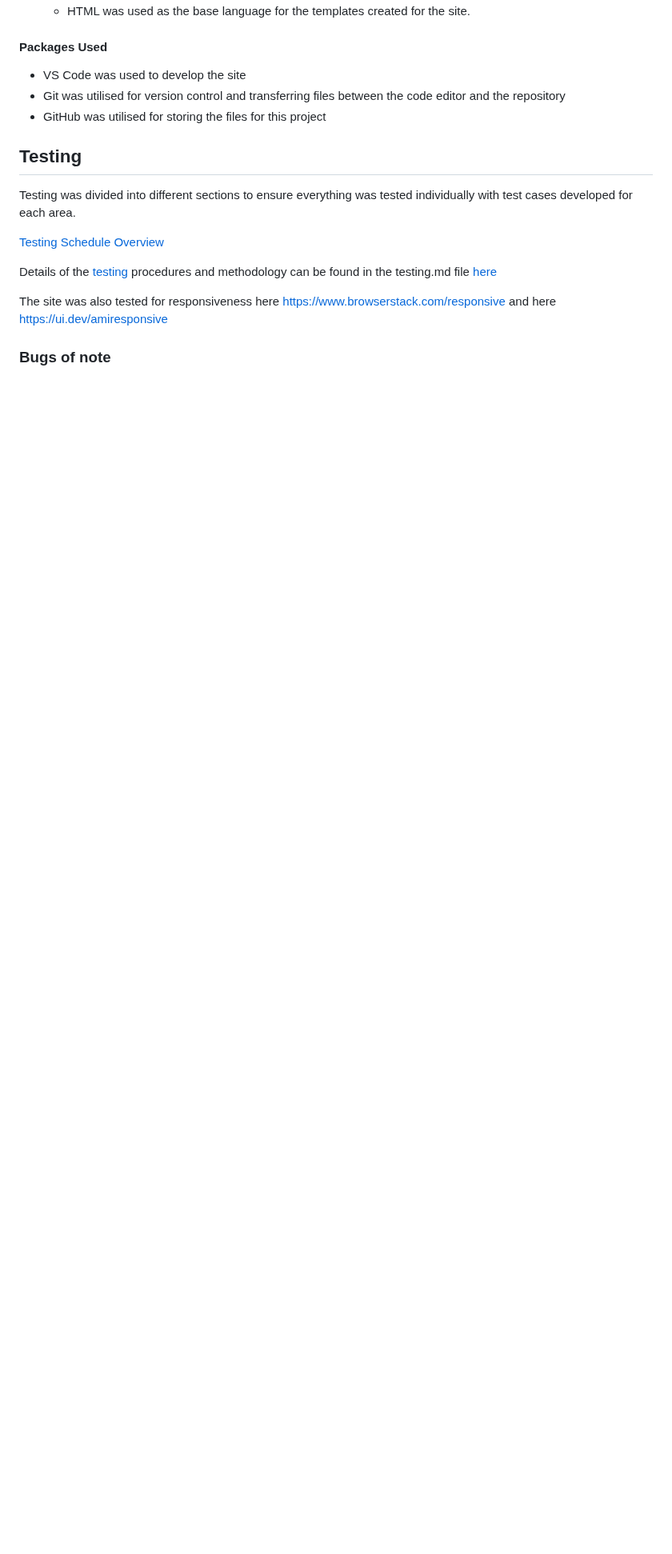
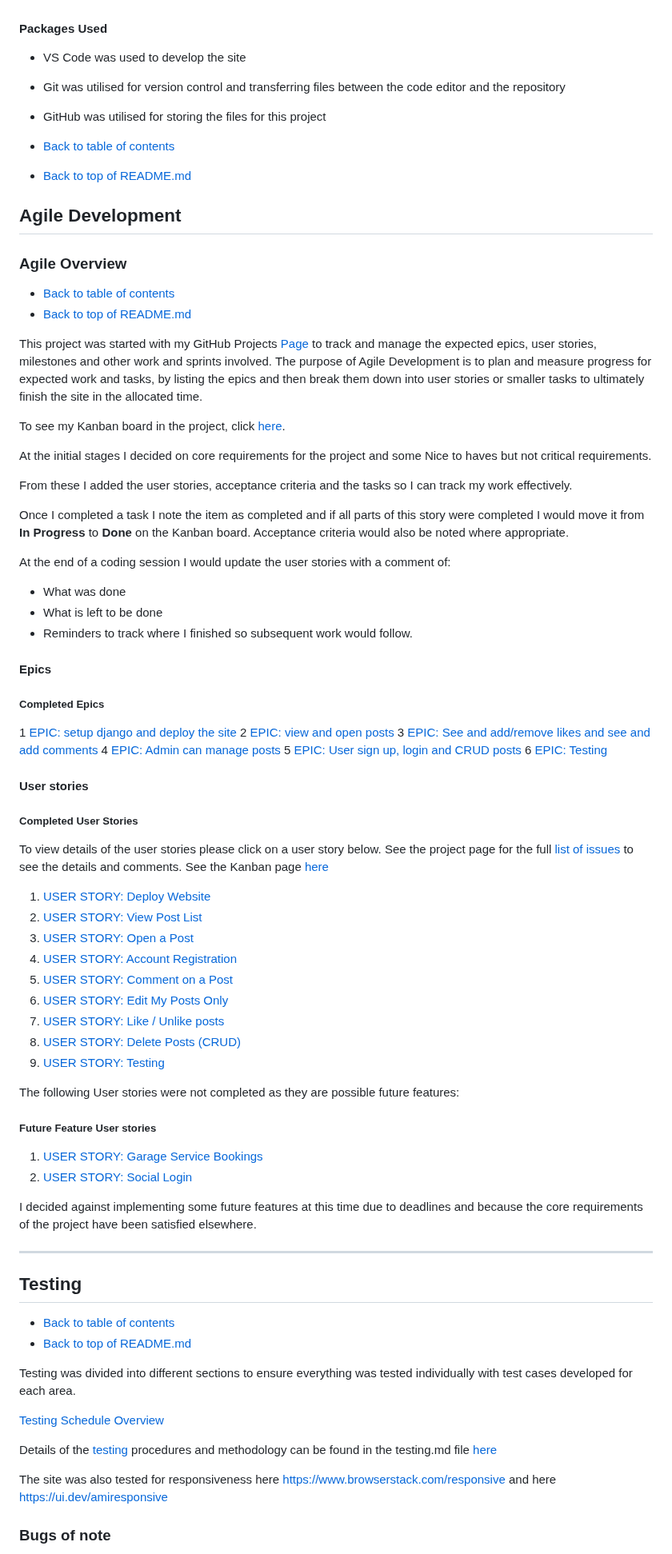
Before and after one commit to ian-IBCIRL/IB-PP4-MVP, a Markdown page: README.md, the part around one of its changes. Shown at 80% size. Drawn GitHub-style; blank space fills up the shorter version.

Commit message:
updated readme for agile development

```diff
--- a/README.md
+++ b/README.md
@@ -145,7 +146,77 @@ whitenoise==6.2.0
 * Git was utilised for version control and transferring files between the code editor and the repository
 * GitHub was utilised for storing the files for this project
 
+* [Back to table of contents](#table-of-contents)
+* [Back to top of README.md](#the-garage)
+
+## Agile Development
+
+<a name="agile"></a>
+
+### Agile Overview
+* [Back to table of contents](#table-of-contents)
+* [Back to top of README.md](#the-garage)
+
+
+This project was started with my GitHub Projects [Page](https://github.com/users/ian-IBCIRL/projects/4) to track and manage the expected epics, user stories, milestones and other work and sprints involved.
+The purpose of Agile Development is to plan and measure progress for expected work and tasks, by listing the epics and then break them down into user stories or smaller tasks to ultimately finish the site in the allocated time.
+
+To see my Kanban board in the project, click [here](https://github.com/users/ian-IBCIRL/projects/4).
+
+At the initial stages I decided on core requirements for the project and some Nice to haves but not critical requirements.
+
+From these I added the user stories, acceptance criteria and the tasks so I can track my work effectively.
+
+Once I completed a task I note the item as completed and if all parts of this story were completed I would move it from **In Progress** to **Done** on the Kanban board. Acceptance criteria would also be noted where appropriate.
+
+At the end of a coding session I would update the user stories with a comment of:
+
+ - What was done
+ - What is left to be done
+ - Reminders to track where I finished so subsequent work would follow.
+
+#### Epics
+
+##### Completed Epics
+1 [EPIC: setup django and deploy the site](https://github.com/ian-IBCIRL/IB-PP4-MVP/issues/1)
+2 [EPIC: view and open posts](https://github.com/ian-IBCIRL/IB-PP4-MVP/issues/3)
+3 [EPIC: See and add/remove likes and see and add comments](https://github.com/ian-IBCIRL/IB-PP4-MVP/issues/15)
+4 [EPIC: Admin can manage posts](https://github.com/ian-IBCIRL/IB-PP4-MVP/issues/16)
+5 [EPIC: User sign up, login and CRUD posts](https://github.com/ian-IBCIRL/IB-PP4-MVP/issues/17)
+6 [EPIC: Testing](https://github.com/ian-IBCIRL/IB-PP4-MVP/issues/22)
+
+#### User stories
+
+#####  Completed User Stories
+
+To view details of the user stories please click on a user story below.
+See the project page for the full [list of issues](https://github.com/ian-IBCIRL/IB-PP4-MVP/issues?q=is%3Aissue) to see the details and comments.
+See the Kanban page [here](https://github.com/users/ian-IBCIRL/projects/4/views/1)
+
+ 1. [USER STORY: Deploy Website](https://github.com/ian-IBCIRL/IB-PP4-MVP/issues/2)
+ 2. [USER STORY: View Post List](https://github.com/ian-IBCIRL/IB-PP4-MVP/issues/4)
+ 3. [USER STORY: Open a Post](https://github.com/ian-IBCIRL/IB-PP4-MVP/issues/5)
+ 4. [USER STORY: Account Registration](https://github.com/ian-IBCIRL/IB-PP4-MVP/issues/8)
+ 5. [USER STORY: Comment on a Post](https://github.com/ian-IBCIRL/IB-PP4-MVP/issues/9)
+ 6. [USER STORY: Edit My Posts Only](https://github.com/ian-IBCIRL/IB-PP4-MVP/issues/19)
+ 7. [USER STORY: Like / Unlike posts](https://github.com/ian-IBCIRL/IB-PP4-MVP/issues/10)
+ 8. [USER STORY: Delete Posts (CRUD)](https://github.com/ian-IBCIRL/IB-PP4-MVP/issues/9)
+ 9. [USER STORY: Testing](https://github.com/ian-IBCIRL/IB-PP4-MVP/issues/23)
+
+The following User stories were not completed as they are possible future features:
+
+ ##### Future Feature User stories
+
+ 1. [USER STORY: Garage Service Bookings](https://github.com/ian-IBCIRL/IB-PP4-MVP/issues/24)
+ 2. [USER STORY: Social Login](https://github.com/ian-IBCIRL/IB-PP4-MVP/issues/14)
+
+I decided against implementing some future features at this time due to deadlines and because the core requirements of the project have been satisfied elsewhere.
+
+---
+
 ## Testing
+* [Back to table of contents](#table-of-contents)
+* [Back to top of README.md](#the-garage)
 
 Testing was divided into different sections to ensure everything was tested individually with test cases developed for each area.
 
```
Also changed, not shown: other parts of README.md (+1 -0 lines).
